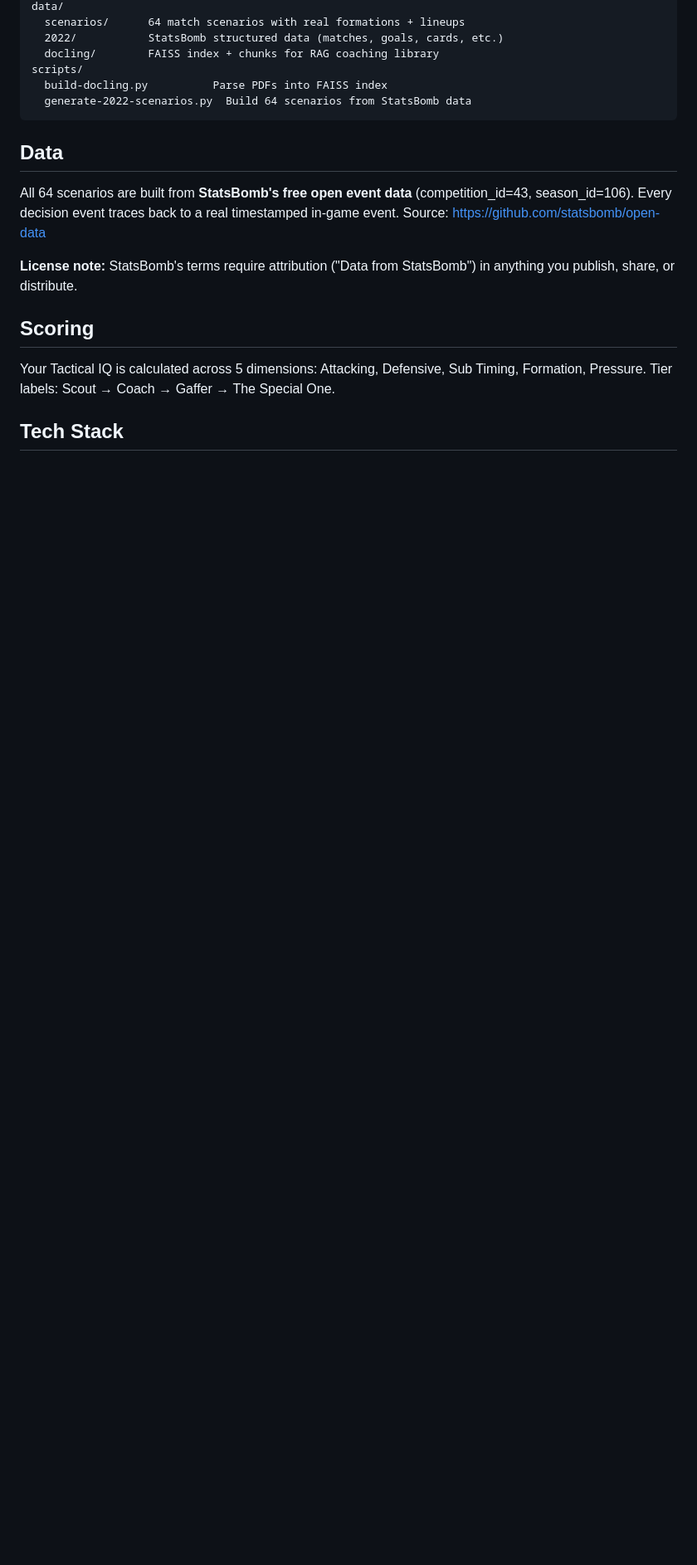
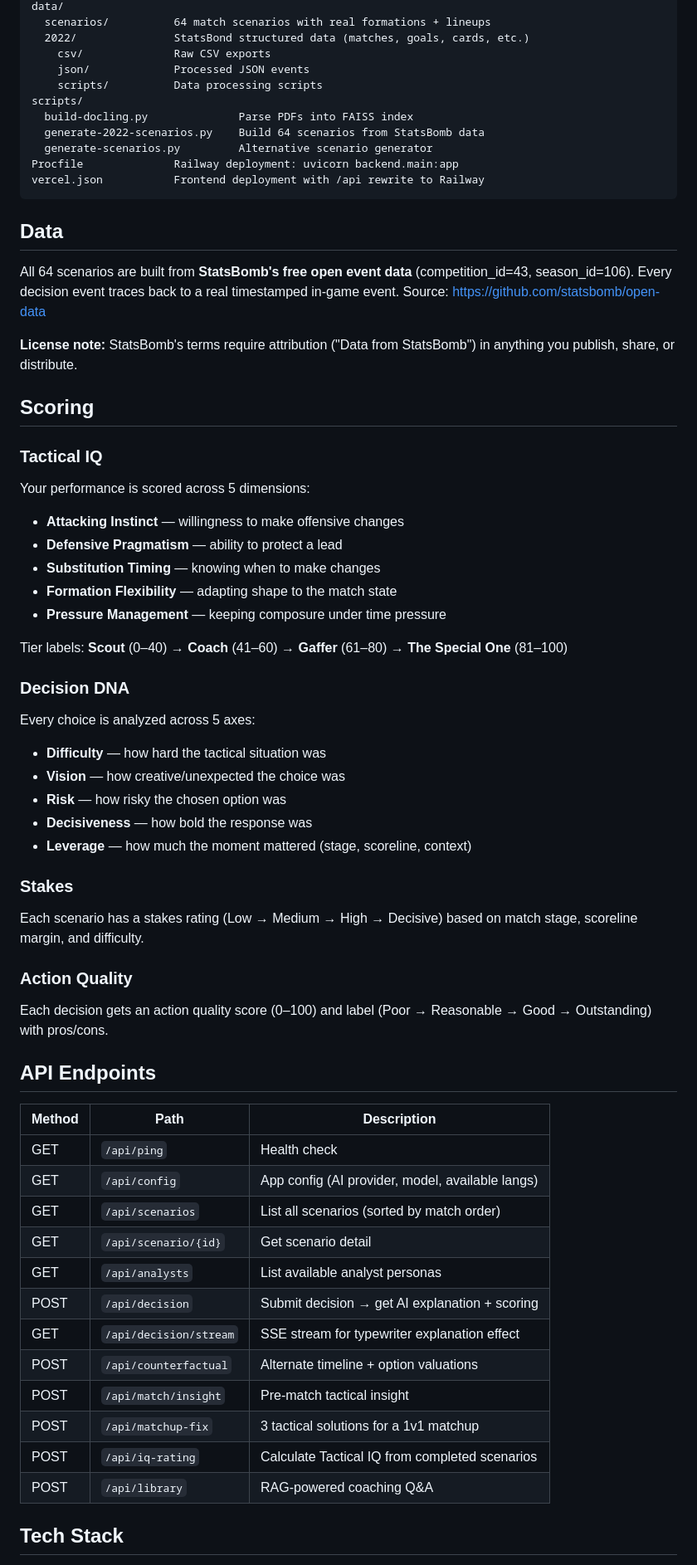
Before and after one commit to Shivang731/The-dugout, a Markdown page: README.md, the part around one of its changes. Shown at 83% size. GitHub-like rendering; blank space fills up the shorter version.

````diff
--- a/README.md
+++ b/README.md
@@ -61,10 +93,15 @@ frontend/         Vanilla HTML/CSS/JS + Three.js 3D pitch
 data/
-  scenarios/      64 match scenarios with real formations + lineups
-  2022/           StatsBomb structured data (matches, goals, cards, etc.)
-  docling/        FAISS index + chunks for RAG coaching library
+  scenarios/          64 match scenarios with real formations + lineups
+  2022/               StatsBond structured data (matches, goals, cards, etc.)
+    csv/              Raw CSV exports
+    json/             Processed JSON events
+    scripts/          Data processing scripts
 scripts/
-  build-docling.py          Parse PDFs into FAISS index
-  generate-2022-scenarios.py  Build 64 scenarios from StatsBomb data
+  build-docling.py              Parse PDFs into FAISS index
+  generate-2022-scenarios.py    Build 64 scenarios from StatsBomb data
+  generate-scenarios.py         Alternative scenario generator
+Procfile              Railway deployment: uvicorn backend.main:app
+vercel.json           Frontend deployment with /api rewrite to Railway
 ```
 
 ## Data
@@ -79,9 +116,52 @@ Source: https://github.com/statsbomb/open-data
 
 ## Scoring
 
-Your Tactical IQ is calculated across 5 dimensions: Attacking, Defensive,
-Sub Timing, Formation, Pressure. Tier labels: Scout → Coach → Gaffer →
-The Special One.
+### Tactical IQ
+
+Your performance is scored across 5 dimensions:
+- **Attacking Instinct** — willingness to make offensive changes
+- **Defensive Pragmatism** — ability to protect a lead
+- **Substitution Timing** — knowing when to make changes
+- **Formation Flexibility** — adapting shape to the match state
+- **Pressure Management** — keeping composure under time pressure
+
+Tier labels: **Scout** (0–40) → **Coach** (41–60) → **Gaffer** (61–80) → **The Special One** (81–100)
+
+### Decision DNA
+
+Every choice is analyzed across 5 axes:
+- **Difficulty** — how hard the tactical situation was
+- **Vision** — how creative/unexpected the choice was
+- **Risk** — how risky the chosen option was
+- **Decisiveness** — how bold the response was
+- **Leverage** — how much the moment mattered (stage, scoreline, context)
+
+### Stakes
+
+Each scenario has a stakes rating (Low → Medium → High → Decisive) based on
+match stage, scoreline margin, and difficulty.
+
+### Action Quality
+
+Each decision gets an action quality score (0–100) and label
+(Poor → Reasonable → Good → Outstanding) with pros/cons.
+
+## API Endpoints
+
+| Method | Path | Description |
+|--------|------|-------------|
+| GET | `/api/ping` | Health check |
+| GET | `/api/config` | App config (AI provider, model, available langs) |
+| GET | `/api/scenarios` | List all scenarios (sorted by match order) |
+| GET | `/api/scenario/{id}` | Get scenario detail |
+| GET | `/api/analysts` | List available analyst personas |
+| POST | `/api/decision` | Submit decision → get AI explanation + scoring |
+| GET | `/api/decision/stream` | SSE stream for typewriter explanation effect |
+| POST | `/api/counterfactual` | Alternate timeline + option valuations |
+| POST | `/api/match/insight` | Pre-match tactical insight |
+| POST | `/api/matchup-fix` | 3 tactical solutions for a 1v1 matchup |
+| POST | `/api/iq-rating` | Calculate Tactical IQ from completed scenarios |
+| POST | `/api/library` | RAG-powered coaching Q&A |
 
 ## Tech Stack
 
````
Also changed, not shown: other parts of README.md (+72 -40 lines).
